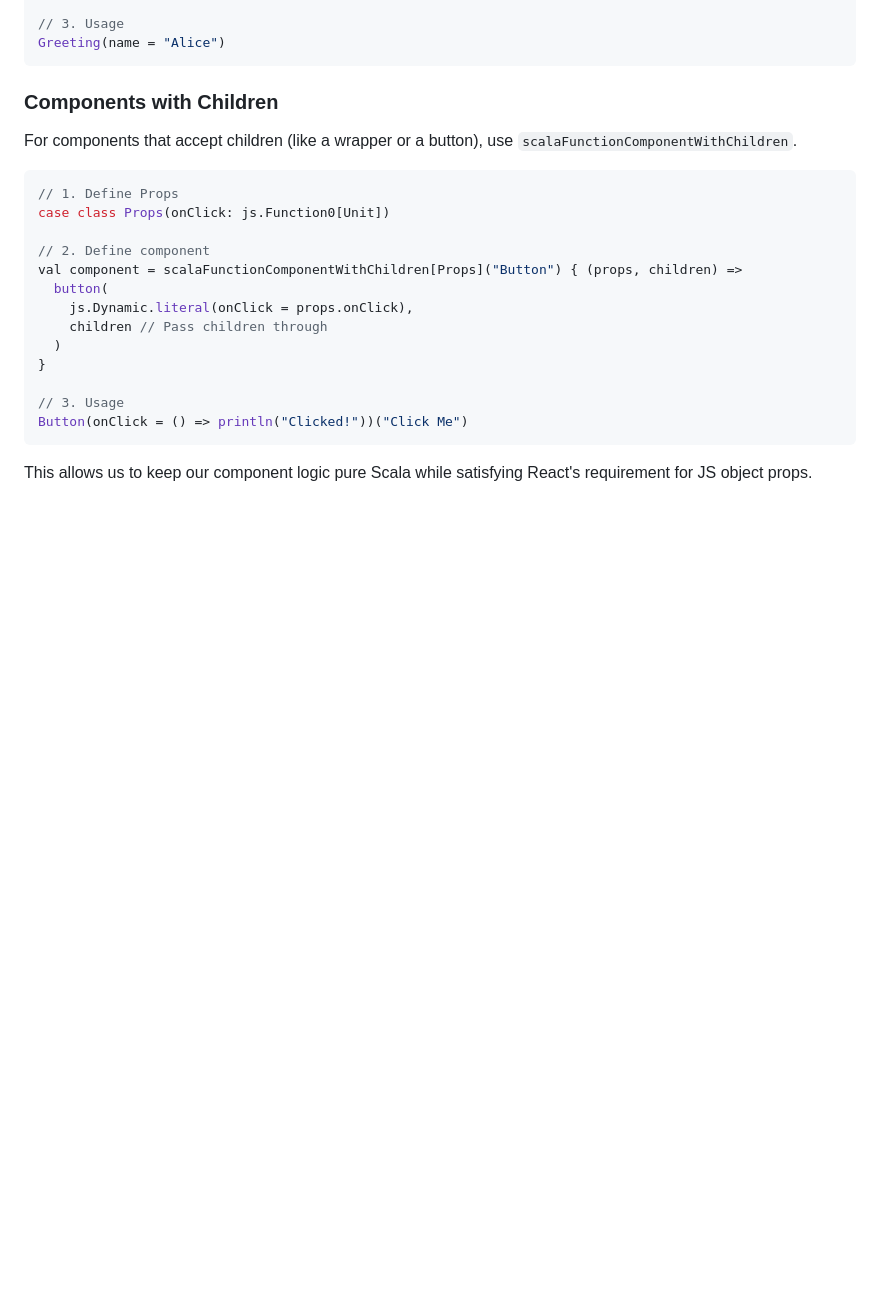
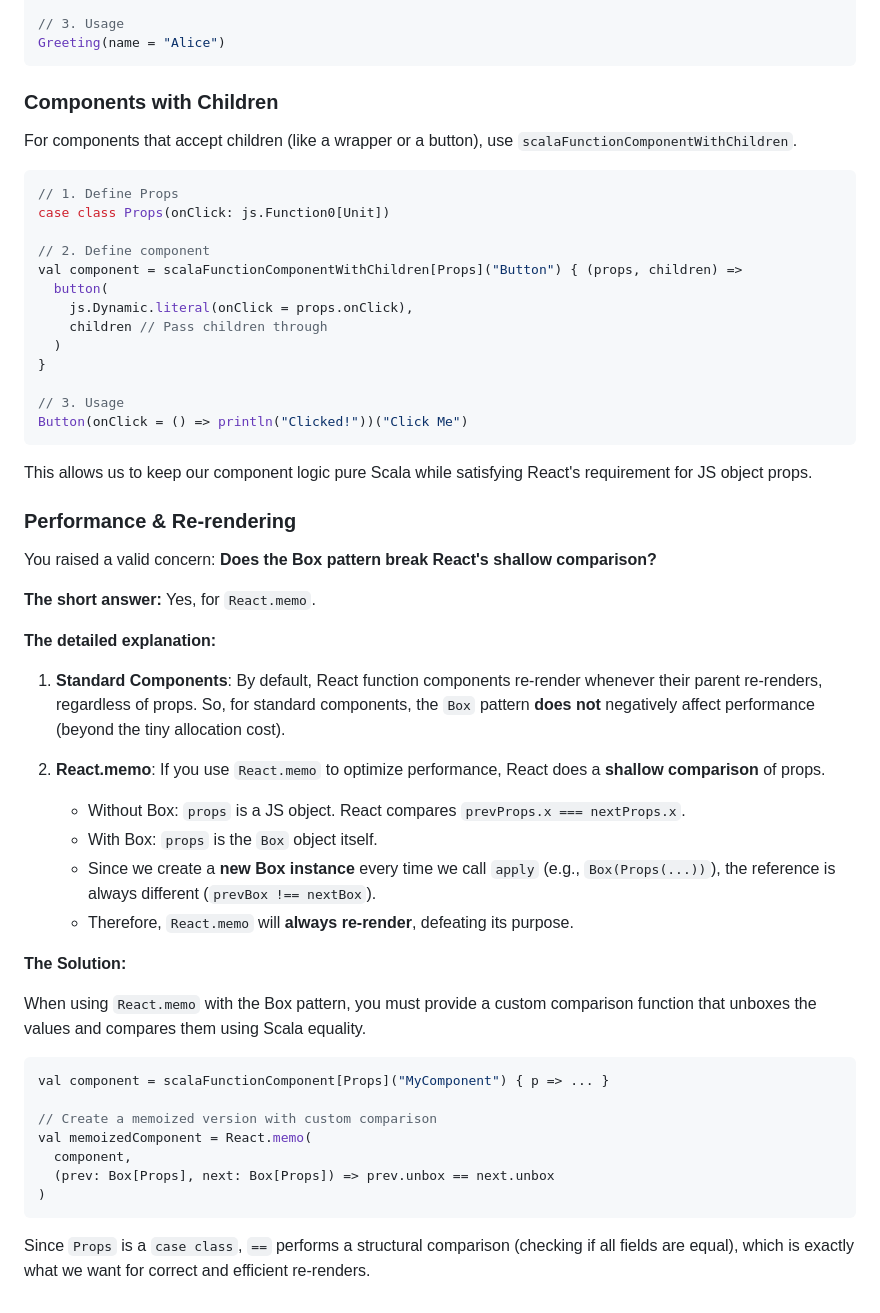
Before and after one commit to nguyenyou/sjsreact, a Markdown page: README.md, the part around the change. Rendered like a GitHub page; blank space fills up the shorter version.

Commit message:
🚢 ship it

````diff
--- a/README.md
+++ b/README.md
@@ -80,3 +80,35 @@ Button(onClick = () => println("Clicked!"))("Click Me")
 ```
 
 This allows us to keep our component logic pure Scala while satisfying React's requirement for JS object props.
+
+### Performance & Re-rendering
+
+You raised a valid concern: **Does the Box pattern break React's shallow comparison?**
+
+**The short answer:** Yes, for `React.memo`.
+
+**The detailed explanation:**
+
+1.  **Standard Components**: By default, React function components re-render whenever their parent re-renders, regardless of props. So, for standard components, the `Box` pattern **does not** negatively affect performance (beyond the tiny allocation cost).
+
+2.  **React.memo**: If you use `React.memo` to optimize performance, React does a **shallow comparison** of props.
+    *   Without Box: `props` is a JS object. React compares `prevProps.x === nextProps.x`.
+    *   With Box: `props` is the `Box` object itself.
+    *   Since we create a **new Box instance** every time we call `apply` (e.g., `Box(Props(...))`), the reference is always different (`prevBox !== nextBox`).
+    *   Therefore, `React.memo` will **always re-render**, defeating its purpose.
+
+**The Solution:**
+
+When using `React.memo` with the Box pattern, you must provide a custom comparison function that unboxes the values and compares them using Scala equality.
+
+```scala
+val component = scalaFunctionComponent[Props]("MyComponent") { p => ... }
+
+// Create a memoized version with custom comparison
+val memoizedComponent = React.memo(
+  component,
+  (prev: Box[Props], next: Box[Props]) => prev.unbox == next.unbox
+)
+```
+
+Since `Props` is a `case class`, `==` performs a structural comparison (checking if all fields are equal), which is exactly what we want for correct and efficient re-renders.
````
